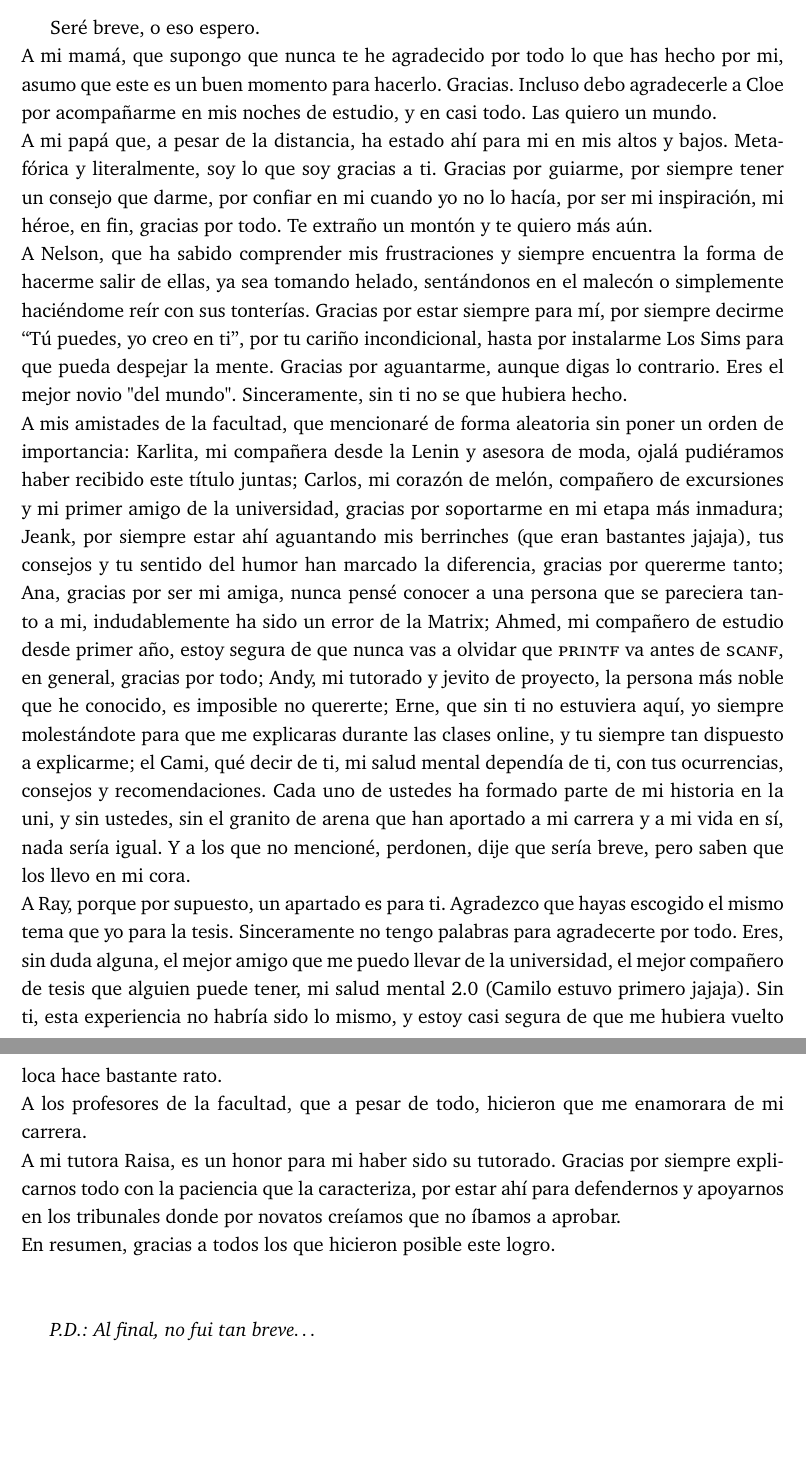
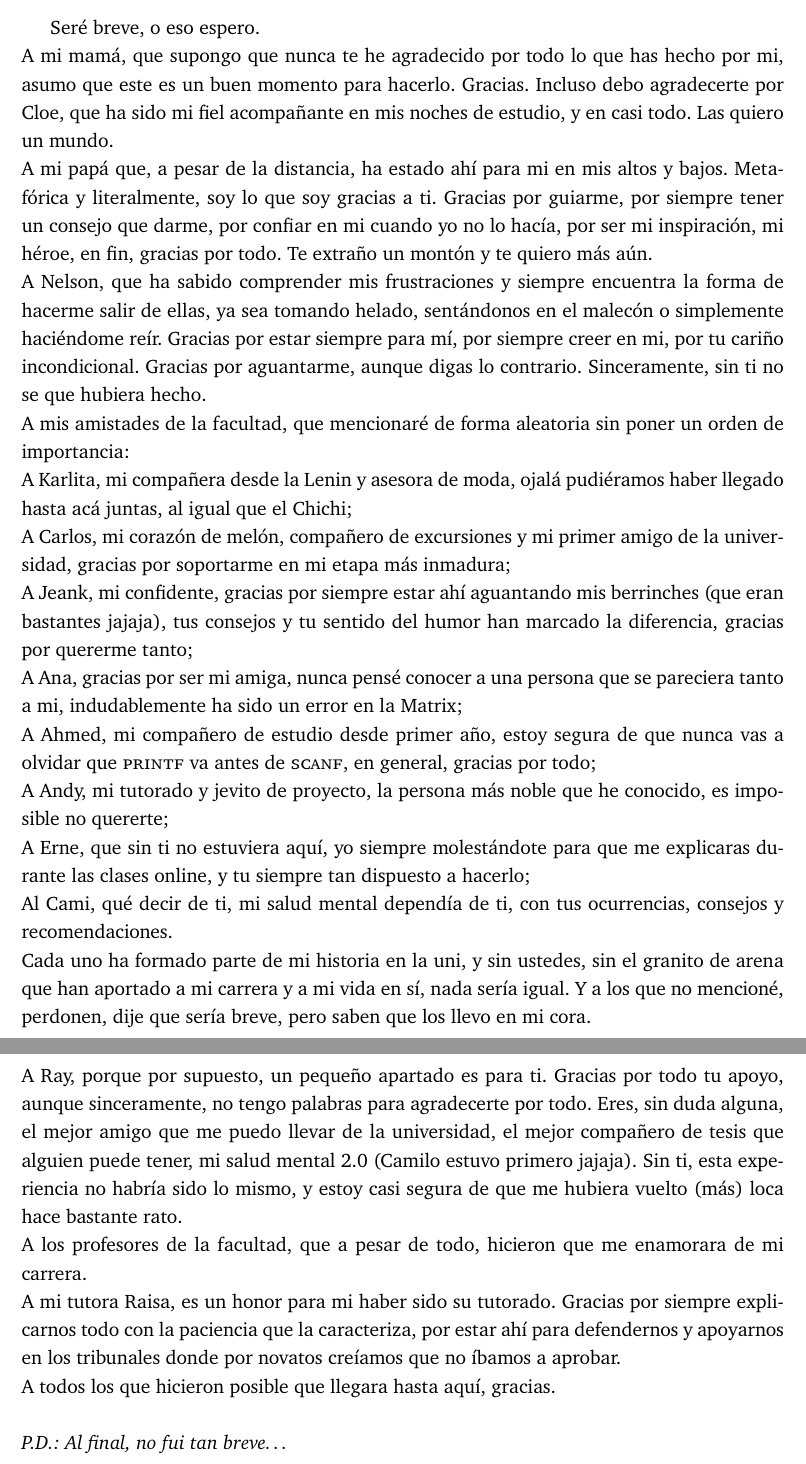
Before and after one commit to jennyanez/thesis-automl, a LaTeX document (informe-practicas.tex, which reads agradecimientos-2.tex): two parts of pages 7 and 8 of 125, joined at a grey line, cut so that both start at the same text, the shorter picture padded with empty space. Compiled offline with pdfLaTeX.

Commit message:
version final 1.1

```diff
--- a/agradecimientos-2.tex
+++ b/agradecimientos-2.tex
@@ -1,13 +1,20 @@
 \section*{Agradecimientos de Jennifer}
 Seré breve, o eso espero. \\
- A mi mamá, que supongo que nunca te he agradecido por todo lo que has hecho por mi, asumo que este es un buen momento para hacerlo. Gracias. Incluso debo agradecerle a Cloe por acompañarme en mis noches de estudio, y en casi todo.  Las quiero un mundo.\\
+A mi mamá, que supongo que nunca te he agradecido por todo lo que has hecho por mi, asumo que este es un buen momento para hacerlo. Gracias. Incluso debo agradecerte por Cloe, que ha sido mi fiel acompañante en mis noches de estudio, y en casi todo. Las quiero un mundo.\\
 A mi papá que, a pesar de la distancia, ha estado ahí para mi en mis altos y bajos. Metafórica y literalmente, soy lo que soy gracias a ti. Gracias por guiarme, por siempre tener un consejo que darme, por confiar en mi cuando yo no lo hacía, por ser mi inspiración, mi héroe, en fin, gracias por todo. Te extraño un montón y te quiero más aún. \\
-A Nelson, que ha sabido comprender mis frustraciones y siempre encuentra la forma de hacerme salir de ellas, ya sea tomando helado, sentándonos en el malecón o simplemente haciéndome reír con sus tonterías. Gracias por estar siempre para mí, por siempre decirme “Tú puedes, yo creo en ti”, por tu cariño incondicional, hasta por instalarme Los Sims para que pueda despejar la mente. Gracias por aguantarme, aunque digas lo contrario. Eres el mejor novio "del mundo". Sinceramente, sin ti no se que hubiera hecho.\\
-A mis amistades de la facultad, que mencionaré de forma aleatoria sin poner un orden de importancia: Karlita, mi compañera desde la Lenin y asesora de moda, ojalá pudiéramos haber recibido este título juntas; Carlos, mi corazón de melón, compañero de excursiones y mi primer amigo de la universidad, gracias por soportarme en mi etapa más inmadura; Jeank, por siempre estar ahí aguantando mis berrinches (que eran bastantes jajaja), tus consejos y tu sentido del humor han marcado la diferencia, gracias por quererme tanto; Ana, gracias por ser mi amiga, nunca pensé conocer a una persona que se pareciera tanto a mi, indudablemente ha sido un error de la Matrix; Ahmed, mi compañero de estudio desde primer año, estoy segura de que nunca vas a olvidar que \textsc{printf} va antes de \textsc{scanf}, en general, gracias por todo; Andy, mi tutorado y jevito de proyecto, la persona más noble que he conocido, es imposible no quererte; Erne, que sin ti no estuviera aquí, yo siempre molestándote para que me explicaras durante las clases online, y tu siempre tan dispuesto a explicarme; el Cami, qué decir de ti, mi salud mental dependía de ti, con tus ocurrencias, consejos y recomendaciones.  Cada uno de ustedes ha
-formado parte de mi historia en la uni, y sin ustedes, sin el granito de arena que han aportado a mi carrera y a mi vida en sí, nada sería igual. Y a los que no mencioné, perdonen, dije que sería breve, pero saben que los llevo en mi cora. \\
-A Ray, porque por supuesto, un apartado es para ti. Agradezco que hayas escogido el mismo tema que yo para la tesis. Sinceramente no tengo palabras para agradecerte por todo. Eres, sin duda alguna, el mejor amigo que me puedo llevar de la universidad, el mejor compañero de tesis que alguien puede tener, mi salud mental 2.0 (Camilo estuvo primero jajaja). Sin ti, esta experiencia no habría sido lo mismo, y estoy casi segura de que me hubiera vuelto loca hace bastante rato. \\
+A Nelson, que ha sabido comprender mis frustraciones y siempre encuentra la forma de hacerme salir de ellas, ya sea tomando helado, sentándonos en el malecón o simplemente haciéndome reír. Gracias por estar siempre para mí, por siempre creer en mi, por tu cariño incondicional. Gracias por aguantarme, aunque digas lo contrario. Sinceramente, sin ti no se que hubiera hecho.\\
+A mis amistades de la facultad, que mencionaré de forma aleatoria sin poner un orden de importancia: \\
+A Karlita, mi compañera desde la Lenin y asesora de moda, ojalá pudiéramos haber llegado hasta acá juntas, al igual que el Chichi; \\
+A Carlos, mi corazón de melón, compañero de excursiones y mi primer amigo de la universidad, gracias por soportarme en mi etapa más inmadura; \\
+A Jeank, mi confidente, gracias por siempre estar ahí aguantando mis berrinches (que eran bastantes jajaja), tus consejos y tu sentido del humor han marcado la diferencia, gracias por quererme tanto; \\
+A Ana, gracias por ser mi amiga, nunca pensé conocer a una persona que se pareciera tanto a mi, indudablemente ha sido un error en la Matrix;\\
+A Ahmed, mi compañero de estudio desde primer año, estoy segura de que nunca vas a olvidar que \textsc{printf} va antes de \textsc{scanf}, en general, gracias por todo; \\
+A Andy, mi tutorado y jevito de proyecto, la persona más noble que he conocido, es imposible no quererte; \\
+A Erne, que sin ti no estuviera aquí, yo siempre molestándote para que me explicaras durante las clases online, y tu siempre tan dispuesto a hacerlo;\\
+Al Cami, qué decir de ti, mi salud mental dependía de ti, con tus ocurrencias, consejos y recomendaciones. \\
+Cada uno ha formado parte de mi historia en la uni, y sin ustedes, sin el granito de arena que han aportado a mi carrera y a mi vida en sí, nada sería igual. Y a los que no mencioné, perdonen, dije que sería breve, pero saben que los llevo en mi cora. \\
+A Ray, porque por supuesto, un pequeño apartado es para ti. Gracias por todo tu apoyo, aunque sinceramente, no tengo palabras para agradecerte por todo. Eres, sin duda alguna, el mejor amigo que me puedo llevar de la universidad, el mejor compañero de tesis que alguien puede tener, mi salud mental 2.0 (Camilo estuvo primero jajaja). Sin ti, esta experiencia no habría sido lo mismo, y estoy casi segura de que me hubiera vuelto (más) loca hace bastante rato. \\
 A los profesores de la facultad, que a pesar de todo, hicieron que me enamorara de mi carrera. \\
 A mi tutora Raisa, es un honor para mi haber sido su tutorado. Gracias por siempre explicarnos todo con la paciencia que la caracteriza, por estar ahí para defendernos y apoyarnos en los tribunales donde por novatos creíamos que no íbamos a aprobar. \\
-En resumen, gracias a todos los que hicieron posible este logro. \\ \\
-
+A todos los que hicieron posible que llegara hasta aquí, gracias. \\ \\
 \textit{P.D.: Al final, no fui tan breve…}
```
Also changed, not shown: conc.tex (+1 -1 lines), dec_autoria.tex (+2 -2 lines), introduccion.tex (+6 -6 lines), figuras/firmas/firma ray.png (added), 2 other files.
